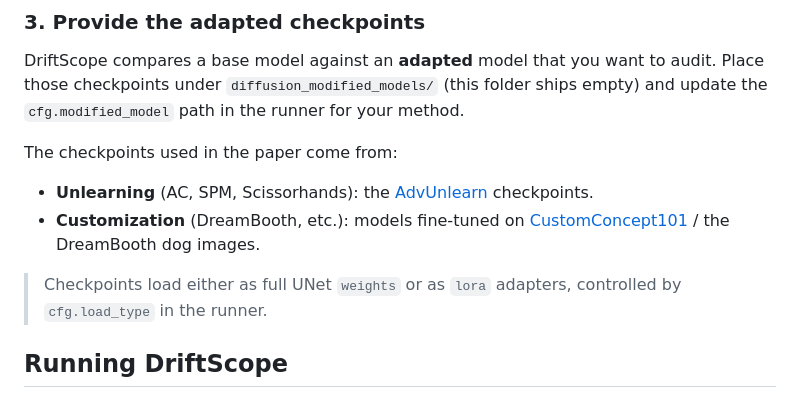
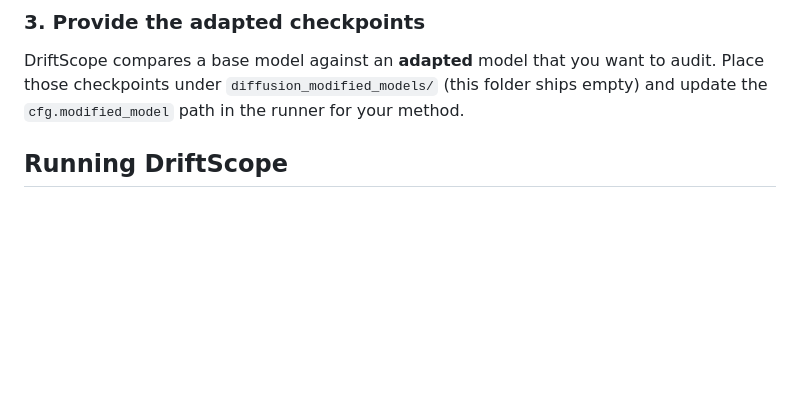
Before and after one commit to hyping111/DriftScope, a Markdown page: README.md, the part around the change. Drawn GitHub-style; blank space fills up the shorter version.

Commit message:
Initial public release

```diff
--- a/README.md
+++ b/README.md
@@ -75,14 +75,6 @@ DriftScope compares a base model against an **adapted** model that you want to a
 checkpoints under `diffusion_modified_models/` (this folder ships empty) and update the
 `cfg.modified_model` path in the runner for your method.
 
-The checkpoints used in the paper come from:
-- **Unlearning** (AC, SPM, Scissorhands): the [AdvUnlearn](https://github.com/OPTML-Group/AdvUnlearn) checkpoints.
-- **Customization** (DreamBooth, etc.): models fine-tuned on
-  [CustomConcept101](https://github.com/adobe-research/custom-diffusion) / the DreamBooth dog images.
-
-> Checkpoints load either as full UNet `weights` or as `lora` adapters, controlled by
-> `cfg.load_type` in the runner.
-
 ## Running DriftScope
 
 ### A) Systematic runs
```
